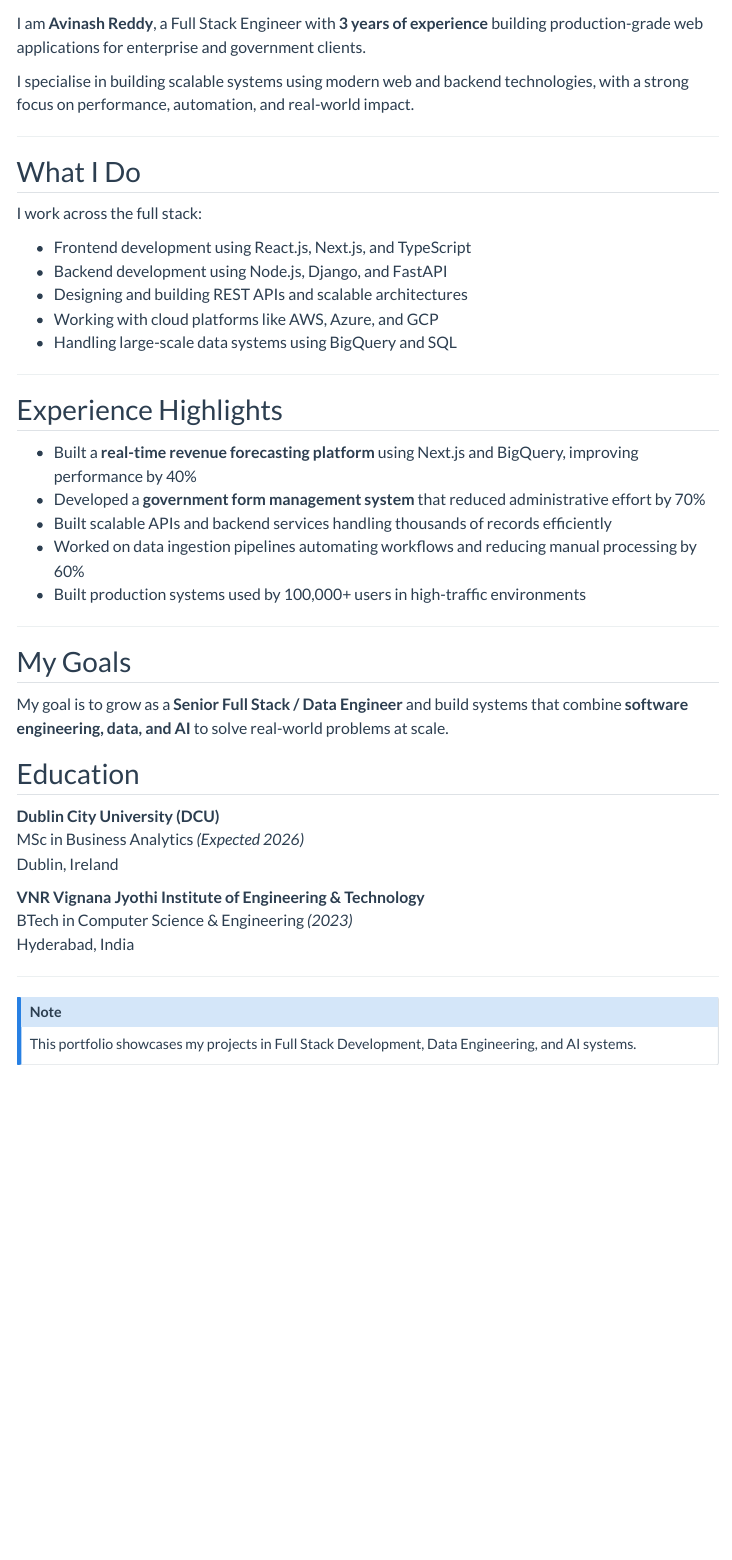
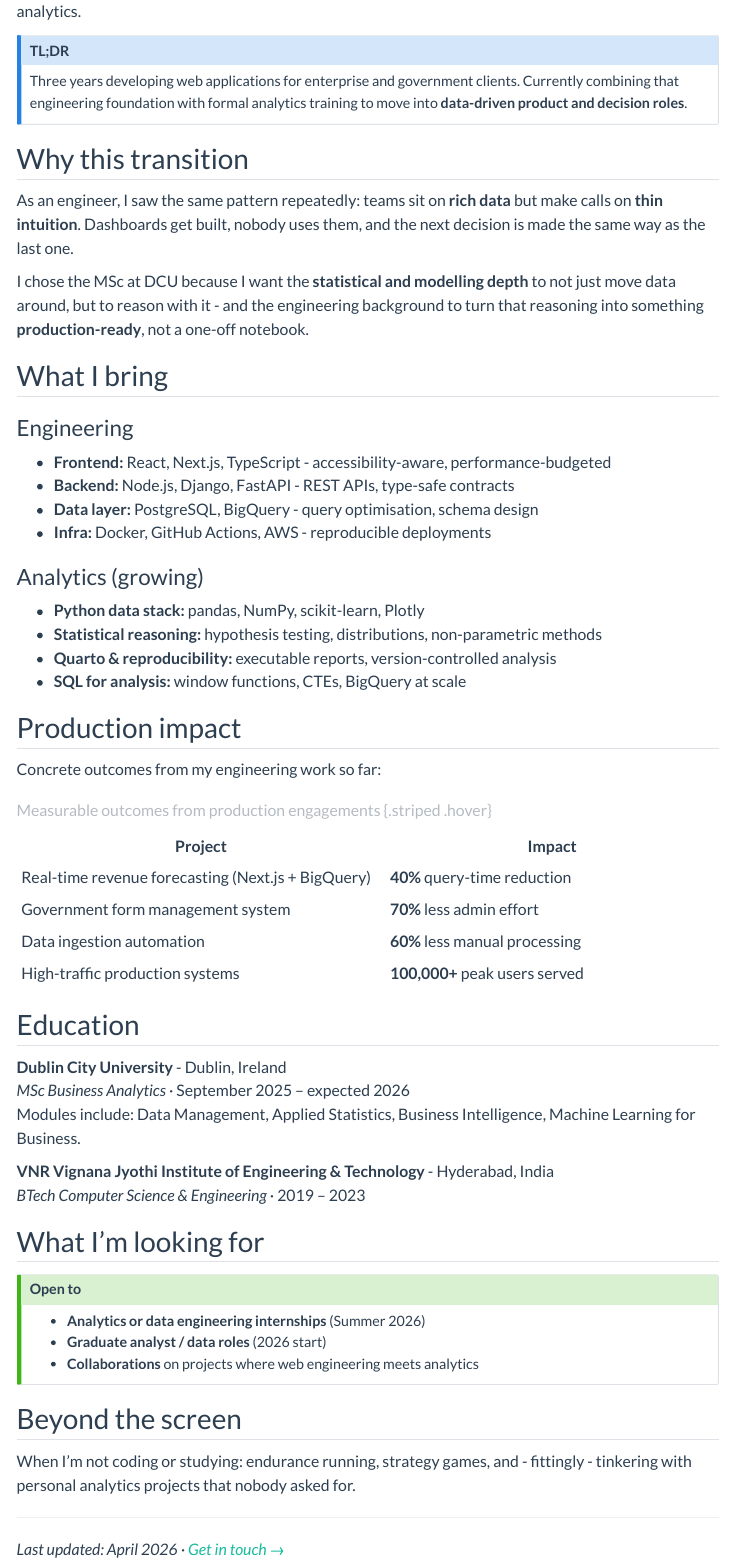
Before and after one commit to avinashreddyyakkanti2-alt/Avinash-ePortfolio, a Quarto document (about.qmd): the page in a window 1100 px wide, from 60 px down before the commit and from 300 px down after it. Rendered offline with R 4.5, knitr and Pandoc in place of Quarto, with nearby package versions; menus at the side of the page are left out.

Commit message:
restructured about page by rewrite for analytics positioning, add table and callouts

```diff
--- a/about.qmd
+++ b/about.qmd
@@ -1,2 +1,3 @@
 ---
 title: "About Me"
+subtitle: "Engineer by training, analyst by direction"
@@ -5,2 +10 @@
 
-I am **Avinash Reddy**, a Full Stack Engineer with **3 years of experience** building production-grade web applications for enterprise and government clients.
@@ -7,2 +14 @@
 
-I specialise in building scalable systems using modern web and backend technologies, with a strong focus on performance, automation, and real-world impact.
@@ -9,47 +19,74 @@
+::: {.callout-note icon=false}
+### TL;DR
+Three years developing web applications for enterprise and government
+clients. Currently combining that engineering foundation with formal
+analytics training to move into **data-driven product and decision roles**.
+:::
+
+## Why this transition
+
+As an engineer, I saw the same pattern repeatedly: teams sit on
+**rich data** but make calls on **thin intuition**. Dashboards get built,
+nobody uses them, and the next decision is made the same way as the last
+one.
+
+I chose the MSc at DCU because I want the **statistical and modelling
+depth** to not just move data around, but to reason with it - and the
+engineering background to turn that reasoning into something
+**production-ready**, not a one-off notebook.
+
+## What I bring
+
+### Engineering
+- **Frontend:** React, Next.js, TypeScript - accessibility-aware, performance-budgeted
+- **Backend:** Node.js, Django, FastAPI - REST APIs, type-safe contracts
+- **Data layer:** PostgreSQL, BigQuery - query optimisation, schema design
+- **Infra:** Docker, GitHub Actions, AWS - reproducible deployments
+
+### Analytics (growing)
+- **Python data stack:** pandas, NumPy, scikit-learn, Plotly
+- **Statistical reasoning:** hypothesis testing, distributions, non-parametric methods
+- **Quarto & reproducibility:** executable reports, version-controlled analysis
+- **SQL for analysis:** window functions, CTEs, BigQuery at scale
+
+## Production impact
+
+Concrete outcomes from my engineering work so far:
+
+| Project | Impact |
+|---------|--------|
+| Real-time revenue forecasting (Next.js + BigQuery) | **40%** query-time reduction |
+| Government form management system | **70%** less admin effort |
+| Data ingestion automation | **60%** less manual processing |
+| High-traffic production systems | **100,000+** peak users served |
+
+: Measurable outcomes from production engagements {.striped .hover}
+
+## Education
+
+**Dublin City University** - Dublin, Ireland
+*MSc Business Analytics* · September 2025 – expected 2026
+Modules include: Data Management, Applied Statistics, Business
+Intelligence, Machine Learning for Business.
+
+**VNR Vignana Jyothi Institute of Engineering & Technology** - Hyderabad, India
+*BTech Computer Science & Engineering* · 2019 – 2023
+
+## What I'm looking for
+
+::: {.callout-tip icon=false}
+### Open to
+- **Analytics or data engineering internships** (Summer 2026)
+- **Graduate analyst / data roles** (2026 start)
+- **Collaborations** on projects where web engineering meets analytics
+:::
+
+## Beyond the screen
+
+When I'm not coding or studying: endurance running, strategy games, and -
+fittingly - tinkering with personal analytics projects that nobody asked
+for.
 
 ---
 
-## What I Do
-
-I work across the full stack:
-
-- Frontend development using React.js, Next.js, and TypeScript
-- Backend development using Node.js, Django, and FastAPI
-- Designing and building REST APIs and scalable architectures
-- Working with cloud platforms like AWS, Azure, and GCP
-- Handling large-scale data systems using BigQuery and SQL
-
----
-
-##  Experience Highlights
-
-- Built a **real-time revenue forecasting platform** using Next.js and BigQuery, improving performance by 40%
-- Developed a **government form management system** that reduced administrative effort by 70%
-- Built scalable APIs and backend services handling thousands of records efficiently
-- Worked on data ingestion pipelines automating workflows and reducing manual processing by 60%
-- Built production systems used by 100,000+ users in high-traffic environments
-
----
-
-##  My Goals
-
-My goal is to grow as a **Senior Full Stack / Data Engineer** and build systems that combine **software engineering, data, and AI** to solve real-world problems at scale.
-
----
----
-
-## Education
-
-**Dublin City University (DCU)**
-MSc in Business Analytics *(Expected 2026)*
-Dublin, Ireland
-
-**VNR Vignana Jyothi Institute of Engineering & Technology**
-BTech in Computer Science & Engineering *(2023)*
-Hyderabad, India
-
----
-
-::: callout-note
-This portfolio showcases my projects in Full Stack Development, Data Engineering, and AI systems.
-:::
+*Last updated: April 2026 · [Get in touch →](contact.qmd)*
```
Also changed, not shown: docs/search.json, about.qmd (11 more changed lines), 4 other files.
